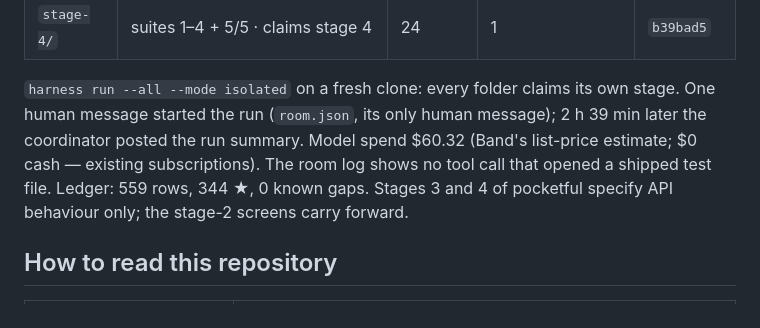
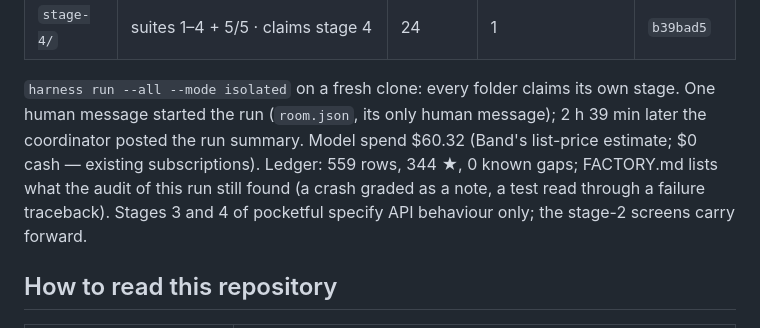
Before and after one commit to Ryugi62/ledger-factory, a Markdown page: README.md, the part around the change. Rendered like a GitHub page.

Commit message:
FACTORY.md: audit of this run — shipped-check-found bugs, crash graded as a note, traceback read, probe recall

```diff
--- a/README.md
+++ b/README.md
@@ -18,8 +18,9 @@ and accept only a commit that shows evidence for it.
 `harness run --all --mode isolated` on a fresh clone: every folder claims its own stage.
 One human message started the run (`room.json`, its only human message); 2 h 39 min later
 the coordinator posted the run summary. Model spend $60.32 (Band's list-price estimate; $0
-cash — existing subscriptions). The room log shows no tool call that opened a shipped test
-file. Ledger: 559 rows, 344 ★, 0 known gaps. Stages 3 and 4 of pocketful specify API
+cash — existing subscriptions). Ledger: 559 rows, 344 ★, 0 known gaps; FACTORY.md lists
+what the audit of this run still found (a crash graded as a note, a test read through a
+failure traceback). Stages 3 and 4 of pocketful specify API
 behaviour only; the stage-2 screens carry forward.
 
 ## How to read this repository
```
Also changed, not shown: FACTORY.md (+30 -9 lines).
